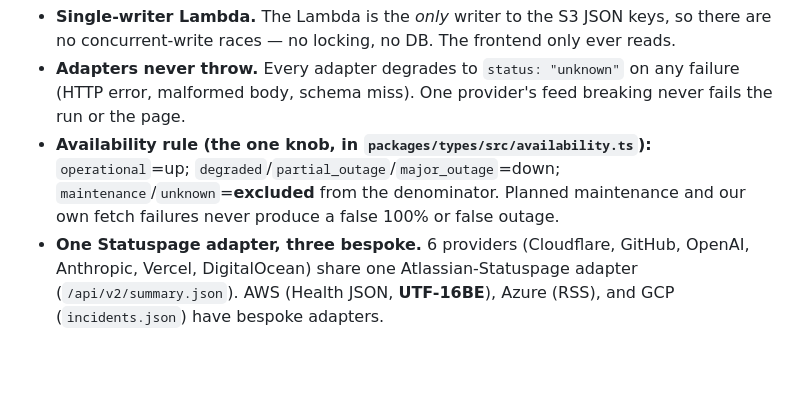
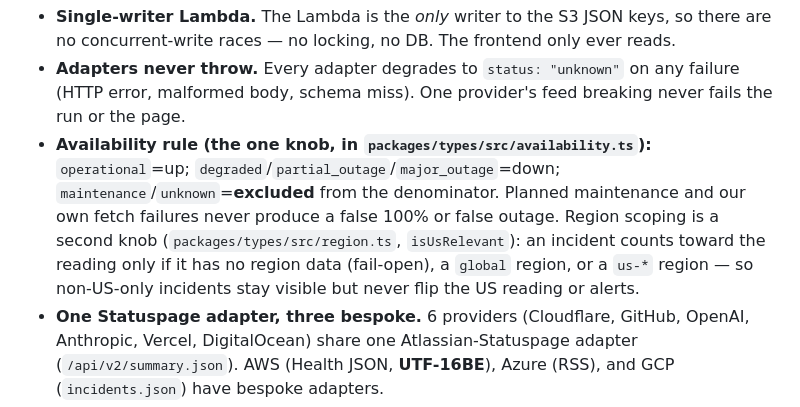
Before and after one commit to vscarpenter/Barometer, a Markdown page: CLAUDE.md, the part around one of its changes. GitHub-like rendering; blank space fills up the shorter version.

```diff
--- a/CLAUDE.md
+++ b/CLAUDE.md
@@ -67,6 +67,9 @@ Config lives in `infra/terraform.tfvars` (gitignored values: zone id, alert emai
 - **Availability rule (the one knob, in `packages/types/src/availability.ts`):** `operational`=up;
   `degraded`/`partial_outage`/`major_outage`=down; `maintenance`/`unknown`=**excluded** from the
   denominator. Planned maintenance and our own fetch failures never produce a false 100% or false outage.
+  Region scoping is a second knob (`packages/types/src/region.ts`, `isUsRelevant`): an incident
+  counts toward the reading only if it has no region data (fail-open), a `global` region, or a
+  `us-*` region — so non-US-only incidents stay visible but never flip the US reading or alerts.
 - **One Statuspage adapter, three bespoke.** 6 providers (Cloudflare, GitHub, OpenAI, Anthropic,
   Vercel, DigitalOcean) share one Atlassian-Statuspage adapter (`/api/v2/summary.json`). AWS
   (Health JSON, **UTF-16BE**), Azure (RSS), and GCP (`incidents.json`) have bespoke adapters.
```
Also changed, not shown: other parts of CLAUDE.md (+1 -36 lines).
